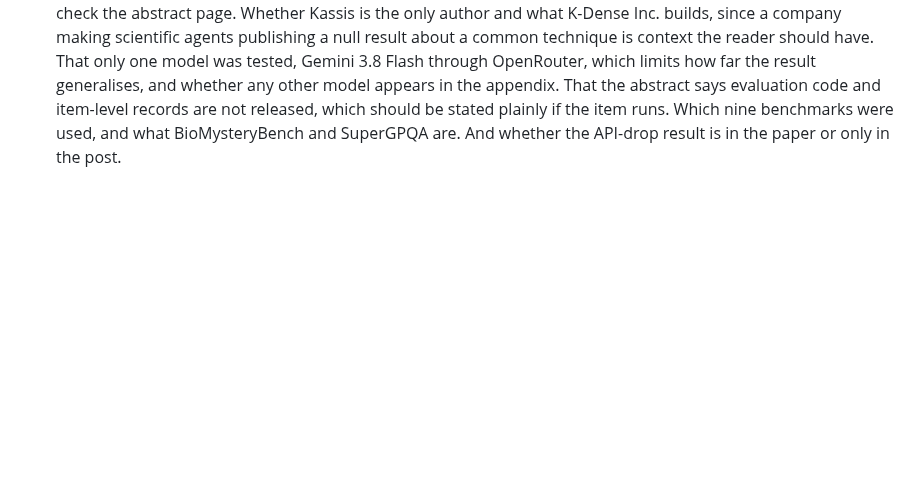
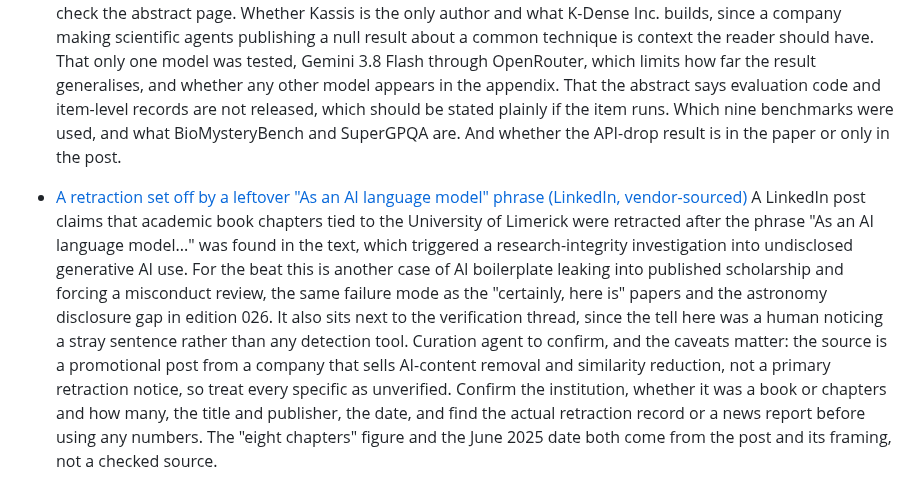
Before and after one commit to aris-pub/hallway, a Markdown page: inbox.md, the part around the change. Rendered like a GitHub page; blank space fills up the shorter version.

Commit message:
inbox: retraction over leftover AI phrase

```diff
--- a/inbox.md
+++ b/inbox.md
@@ -21,3 +21,7 @@ Format:
   What it reports, and it is a negative result. The author built an open corpus of 503 profession-specific system prompts for scientific work, then tested them against a plain "You are a helpful assistant" baseline. Across nine text-based science benchmarks and 4,531 questions, the average difference was -0.6 percentage points, and the paper states that "no benchmark shows a statistically clear improvement". The expert prompts used 1.5 to 2.3 times more output tokens and cost 2.2 to 4.5 times more per call. On bioinformatics tool-use tasks the baseline solved 56.7 percent against 46.7 percent with the profiles, which the paper attributes to long prompts crowding out the work inside the token limit. One odd result reported in the post is that the longer prompts did better when API requests were dropping, 71.6 percent against 54.0 percent correct. A commenter called the general effect a "credential tax", meaning tokens spent establishing qualifications rather than doing the task.
   Relevance to the beat. Most of the recent items are systems that claim to do research, including Denario and ScientistTwo, and this one tests a cheap practice that nearly everyone building such systems uses, then reports that it does not work. Persona prompting is in the methods section of a great deal of applied work right now, usually without any evidence behind it, so a measured null result with cost numbers attached is directly useful to anyone building these pipelines. It also fits the verification thread from edition 026, where the time AI saves gets spent checking outputs, since this is a case of the checking being done and the answer coming back negative. The author releasing the corpus and then publishing the evidence that it does not help is worth one sentence on its own.
   Curation agent to confirm, and the limits matter here: the submission date, because the arXiv identifier says October 2026 while the listing read as September 7 2026, so check the abstract page. Whether Kassis is the only author and what K-Dense Inc. builds, since a company making scientific agents publishing a null result about a common technique is context the reader should have. That only one model was tested, Gemini 3.8 Flash through OpenRouter, which limits how far the result generalises, and whether any other model appears in the appendix. That the abstract says evaluation code and item-level records are not released, which should be stated plainly if the item runs. Which nine benchmarks were used, and what BioMysteryBench and SuperGPQA are. And whether the API-drop result is in the paper or only in the post.
+
+- [A retraction set off by a leftover "As an AI language model" phrase (LinkedIn, vendor-sourced)](https://www.linkedin.com/posts/ai-academicintegrity-researchintegrity-share-7512990590695956481-awPC/)
+  A LinkedIn post claims that academic book chapters tied to the University of Limerick were retracted after the phrase "As an AI language model..." was found in the text, which triggered a research-integrity investigation into undisclosed generative AI use. For the beat this is another case of AI boilerplate leaking into published scholarship and forcing a misconduct review, the same failure mode as the "certainly, here is" papers and the astronomy disclosure gap in edition 026. It also sits next to the verification thread, since the tell here was a human noticing a stray sentence rather than any detection tool.
+  Curation agent to confirm, and the caveats matter: the source is a promotional post from a company that sells AI-content removal and similarity reduction, not a primary retraction notice, so treat every specific as unverified. Confirm the institution, whether it was a book or chapters and how many, the title and publisher, the date, and find the actual retraction record or a news report before using any numbers. The "eight chapters" figure and the June 2025 date both come from the post and its framing, not a checked source.
```
